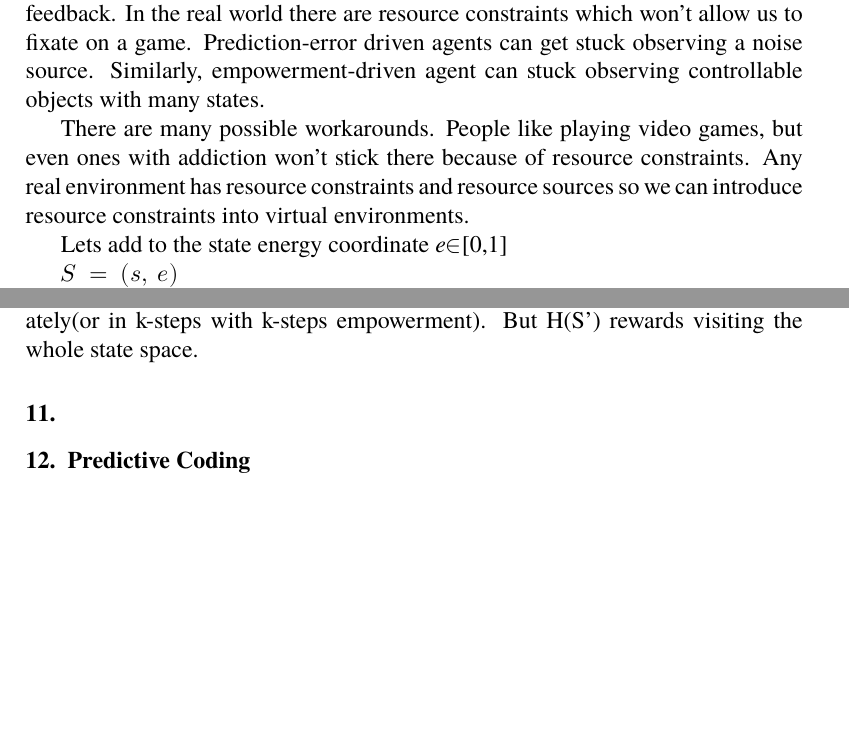
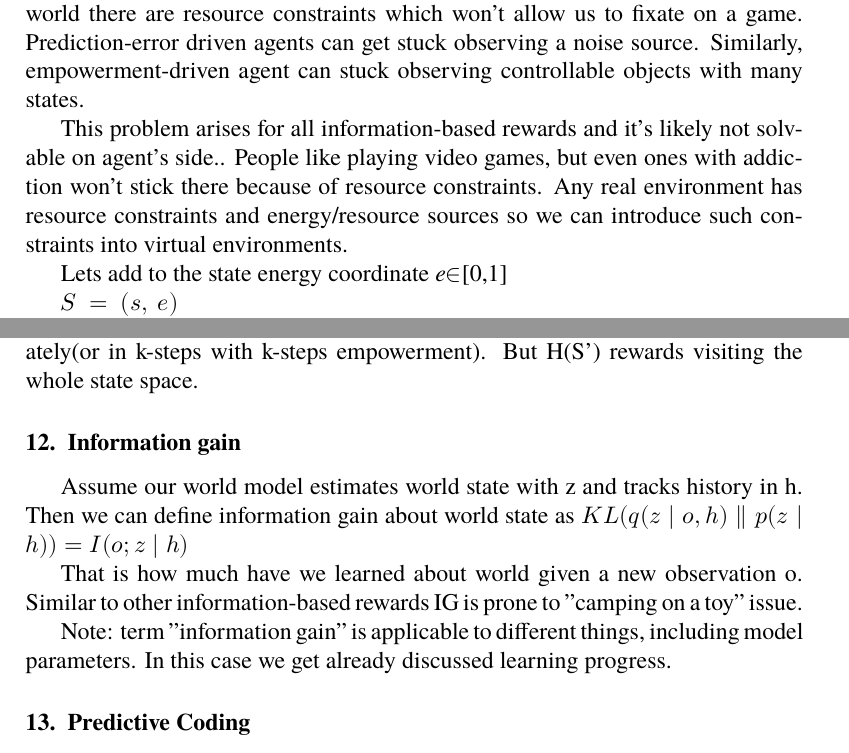
Before and after one commit to noskill/MI, a LaTeX paper (latex/main.tex, which reads latex/paper_body.tex): two parts of pages 15 and 25 of 31, joined at a grey line, cut so that both start at the same text, the shorter picture padded with empty space. Compiled offline with XeLaTeX; a missing font is replaced by an installed copy or a similar font.

Commit message:
discuss information gain

```diff
--- a/latex/paper_body.tex
+++ b/latex/paper_body.tex
@@ -500,7 +500,7 @@ $I_{k}(s_{0})\  \triangleq \ I(A_{0:k - 1}\ S_{1:\ k - 1};\ S_{k}\ │\ s_{0})$
 
-Many people enjoy computer games, they can even hook some humans into addictive patterns. Empowerment fits best among intrinsic motivations for modelling this effect. The reward is high where there are many visited states, but the environment is controllable. An agent might get obsessed with flipping a switch that has tons of settings because it's easy to manipulate and offers immediate, predictable feedback. In the real world there are resource constraints which won't allow us to fixate on a game. Prediction-error driven agents can get stuck observing a noise source. Similarly, empowerment-driven agent can stuck observing controllable objects with many states.
+Many people enjoy computer games, games can even hook some humans into addictive patterns. Empowerment is suitable for modelling this effect. The reward is high where there are many visited states, but the environment is controllable. An agent might get obsessed with flipping a switch that has tons of settings because it's easy to manipulate and offers immediate, predictable feedback. In the real world there are resource constraints which won't allow us to fixate on a game. Prediction-error driven agents can get stuck observing a noise source. Similarly, empowerment-driven agent can stuck observing controllable objects with many states.
 
-There are many possible workarounds. People like playing video games, but even ones with addiction won't stick there because of resource constraints. Any real environment has resource constraints and resource sources so we can introduce resource constraints into virtual environments.
+This problem arises for all information-based rewards and it's likely not solvable on agent's side.. People like playing video games, but even ones with addiction won't stick there because of resource constraints. Any real environment has resource constraints and energy/resource sources so we can introduce such constraints into virtual environments.
 
 Lets add to the state energy coordinate \hl{\emph{e}∈{[}0,1{]}}
 
@@ -964,7 +965,13 @@ High $H(S' \mid S)$ implies high $H(S')$.
 
 So maximising $H(S')$ is not identical to maximizing $H(S' \mid S)$. $H(S' \mid S)$ encourages rewards states from which many different states can occur immediately(or in k-steps with k-steps empowerment). But H(S') rewards visiting the whole state space.
 
-\section{}\label{section}
+\section{Information gain}\label{information-gain}
+
+Assume our world model estimates world state with z and tracks history in h. Then we can define information gain about world state as $KL(q(z \mid o, h) \parallel p(z \mid h)) = I(o; z \mid h)$
+
+That is how much have we learned about world given a new observation o. Similar to other information-based rewards IG is prone to "camping on a toy" issue.
+
+Note: term "information gain" is applicable to different things, including model parameters. In this case we get already discussed learning progress.
 
 \section{Predictive Coding}\label{predictive-coding}
 
```
Also changed, not shown: latex/paper_body.tex (13 more changed lines).
